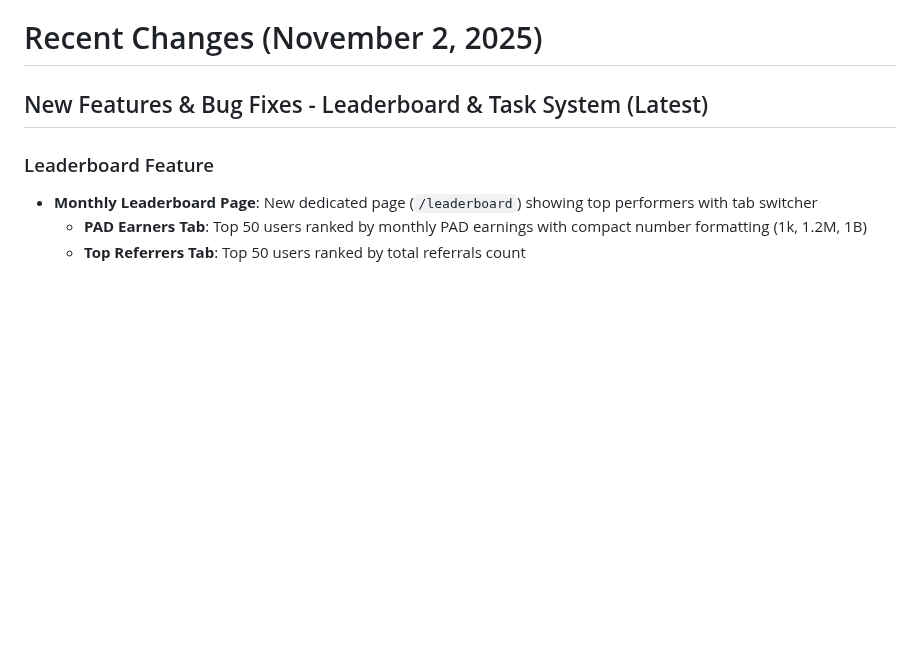
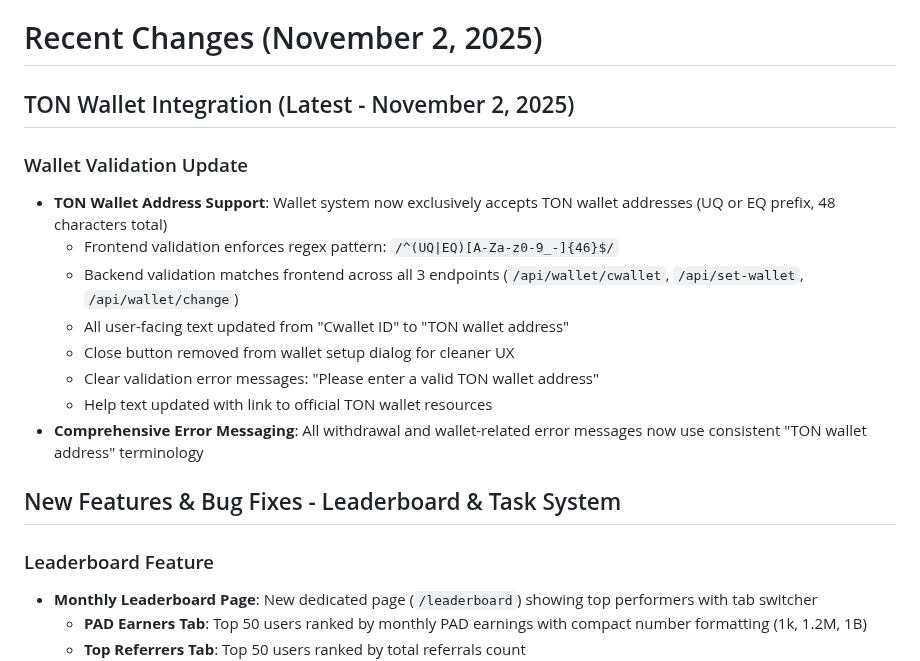
Before and after one commit to sznckz90-cloud/vuuug, a Markdown page: replit.md, the part around the change. Drawn GitHub-style; blank space fills up the shorter version.

```diff
--- a/replit.md
+++ b/replit.md
@@ -12,7 +12,19 @@ CashWatch is a React-based web application that enables users to earn cryptocurr
 
 # Recent Changes (November 2, 2025)
 
-## New Features & Bug Fixes - Leaderboard & Task System (Latest)
+## TON Wallet Integration (Latest - November 2, 2025)
+
+### Wallet Validation Update
+*   **TON Wallet Address Support**: Wallet system now exclusively accepts TON wallet addresses (UQ or EQ prefix, 48 characters total)
+    - Frontend validation enforces regex pattern: `/^(UQ|EQ)[A-Za-z0-9_-]{46}$/`
+    - Backend validation matches frontend across all 3 endpoints (`/api/wallet/cwallet`, `/api/set-wallet`, `/api/wallet/change`)
+    - All user-facing text updated from "Cwallet ID" to "TON wallet address"
+    - Close button removed from wallet setup dialog for cleaner UX
+    - Clear validation error messages: "Please enter a valid TON wallet address"
+    - Help text updated with link to official TON wallet resources
+*   **Comprehensive Error Messaging**: All withdrawal and wallet-related error messages now use consistent "TON wallet address" terminology
+
+## New Features & Bug Fixes - Leaderboard & Task System
 
 ### Leaderboard Feature
 *   **Monthly Leaderboard Page**: New dedicated page (`/leaderboard`) showing top performers with tab switcher
```
